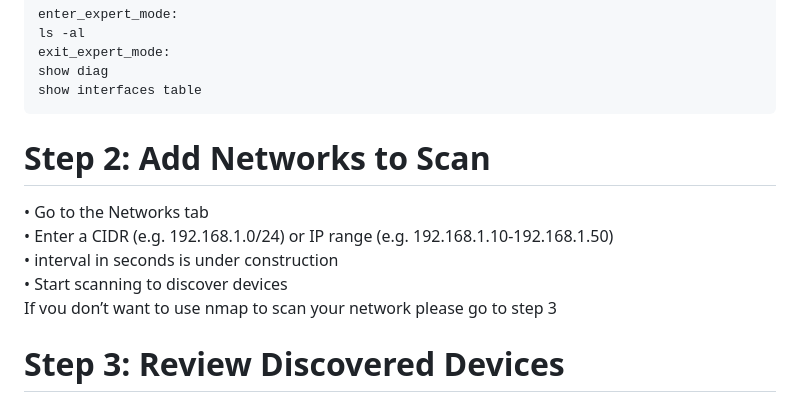
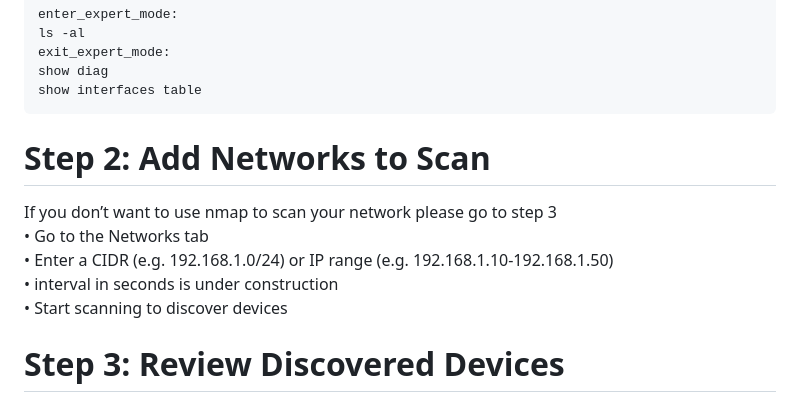
Before and after one commit to airani051346/deployDev, a Markdown page: README.md, the part around the change. GitHub-like rendering.

````diff
--- a/README.md
+++ b/README.md
@@ -58,11 +58,12 @@ show interfaces table
 ```
  # Step 2: Add Networks to Scan
 
+If you don’t want to use nmap to scan your network please go to step 3<br>
 •	Go to the Networks tab<br>
 •	Enter a CIDR (e.g. 192.168.1.0/24) or IP range (e.g. 192.168.1.10-192.168.1.50)<br>
 •	interval in seconds is under construction <br>
 •	Start scanning to discover devices<br>
-If vou don’t want to use nmap to scan your network please go to step 3<br>
+
 
  # Step 3: Review Discovered Devices
 •	Open the Discovered tab<br>
````
